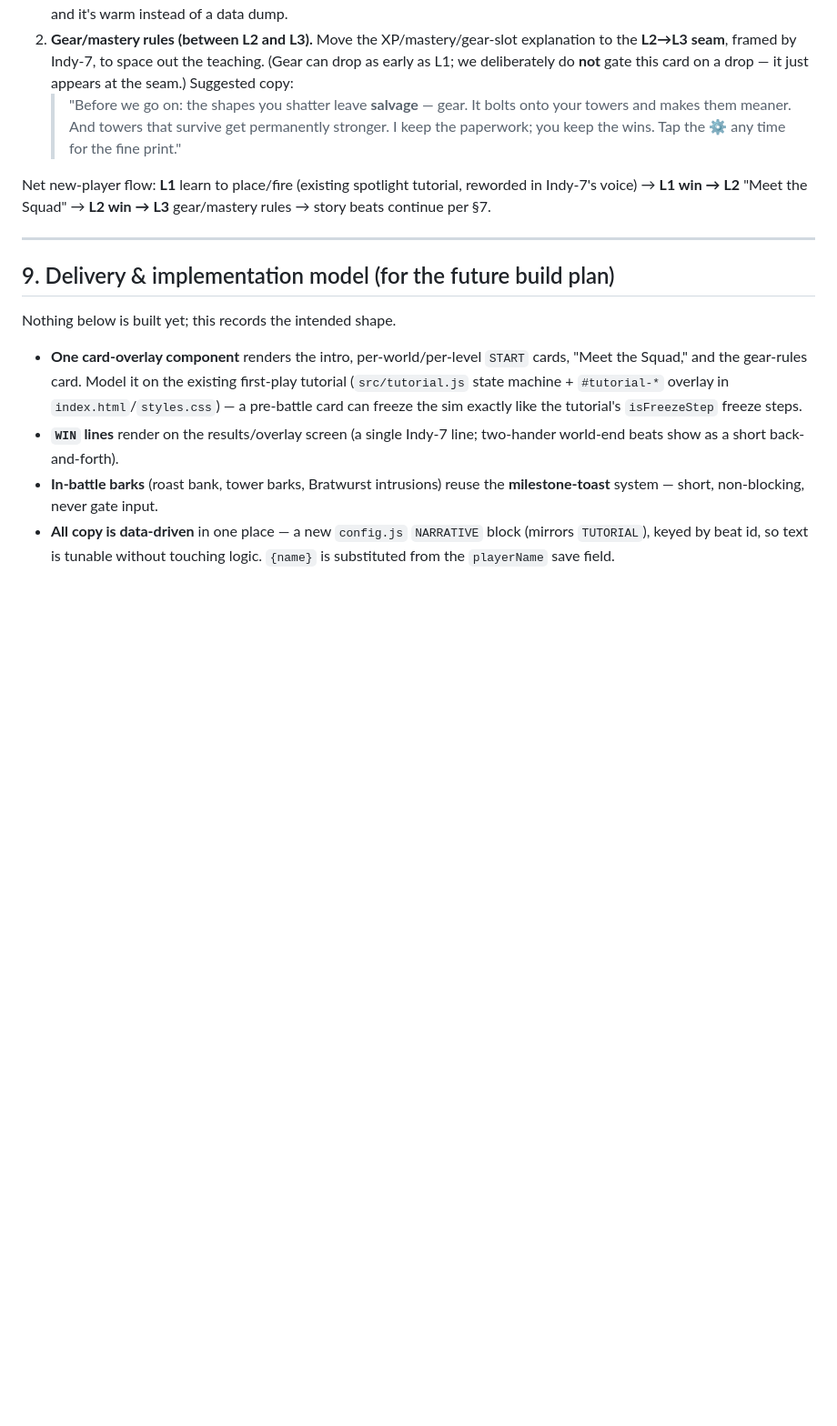
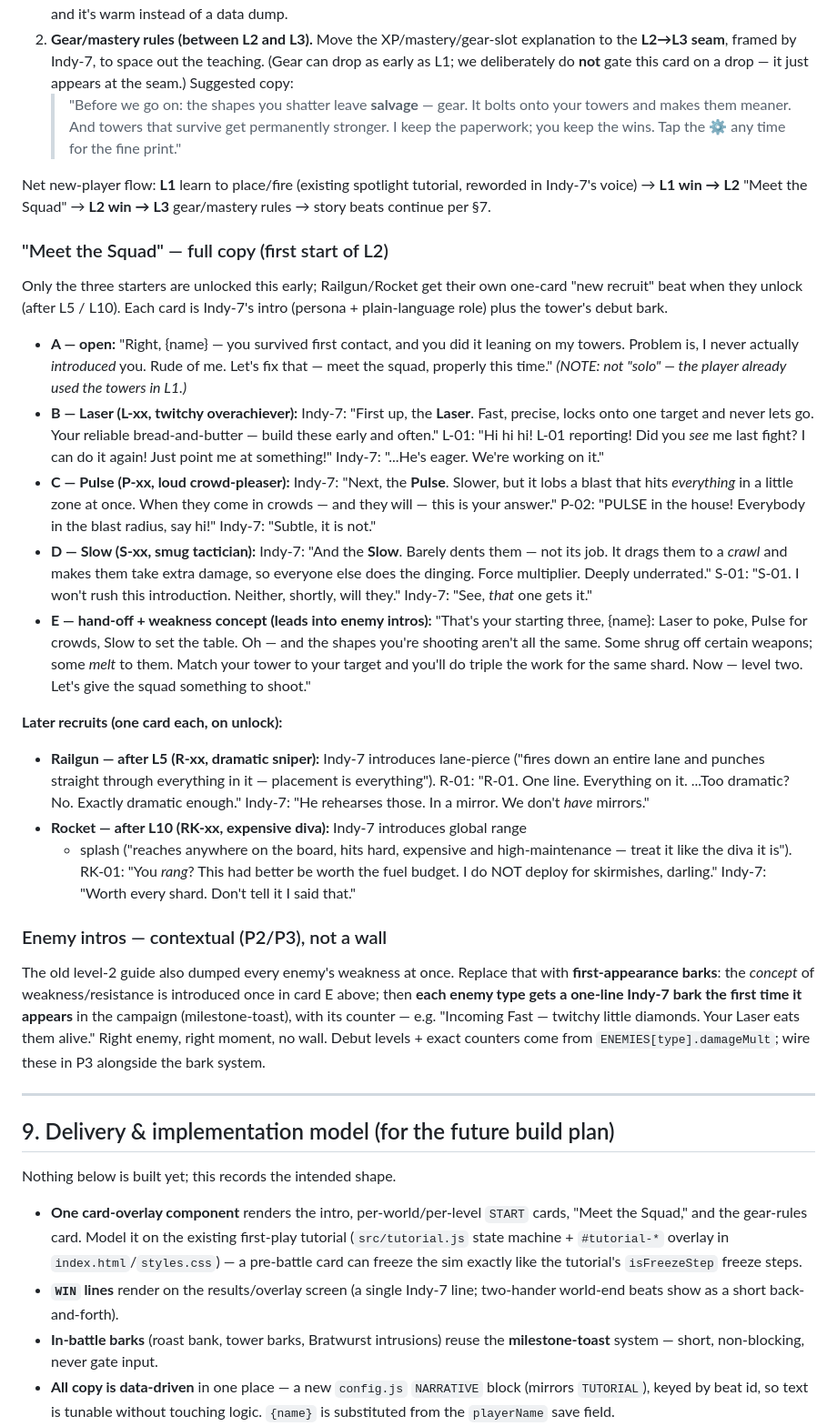
Before and after one commit to AnnoyedDonkey/First-Game, a Markdown page: geometric-td/NARRATIVE_DESIGN.md, the part around one of its changes. Shown at 91% size. Drawn GitHub-style; blank space fills up the shorter version.

Commit message:
docs(narrative): add Meet-the-Squad copy, contextual enemy intros, visual direction
Fold the locked design decisions into NARRATIVE_DESIGN.md: the full
"Meet the Squad" L2 tower-intro copy (Card A reworded — the player already
used the towers in L1, so not "solo"), later-recruit beats for Railgun/Rocket,
contextual per-type enemy intros (first-appearance barks, not a wall), and a
new presentation section (dialogue nameplate + inline color now, an Indy-7
character portrait next).

```diff
--- a/geometric-td/NARRATIVE_DESIGN.md
+++ b/geometric-td/NARRATIVE_DESIGN.md
@@ -273,6 +273,60 @@ Net new-player flow: **L1** learn to place/fire (existing spotlight tutorial,
 reworded in Indy-7's voice) → **L1 win → L2** "Meet the Squad" → **L2 win → L3**
 gear/mastery rules → story beats continue per §7.
 
+### "Meet the Squad" — full copy (first start of L2)
+
+Only the three starters are unlocked this early; Railgun/Rocket get their own
+one-card "new recruit" beat when they unlock (after L5 / L10). Each card is
+Indy-7's intro (persona + plain-language role) plus the tower's debut bark.
+
+- **A — open:** "Right, {name} — you survived first contact, and you did it
+  leaning on my towers. Problem is, I never actually *introduced* you. Rude of
+  me. Let's fix that — meet the squad, properly this time." *(NOTE: not "solo" —
+  the player already used the towers in L1.)*
+- **B — Laser (L-xx, twitchy overachiever):** Indy-7: "First up, the **Laser**.
+  Fast, precise, locks onto one target and never lets go. Your reliable
+  bread-and-butter — build these early and often." L-01: "Hi hi hi! L-01
+  reporting! Did you *see* me last fight? I can do it again! Just point me at
+  something!" Indy-7: "...He's eager. We're working on it."
+- **C — Pulse (P-xx, loud crowd-pleaser):** Indy-7: "Next, the **Pulse**.
+  Slower, but it lobs a blast that hits *everything* in a little zone at once.
+  When they come in crowds — and they will — this is your answer." P-02: "PULSE
+  in the house! Everybody in the blast radius, say hi!" Indy-7: "Subtle, it is
+  not."
+- **D — Slow (S-xx, smug tactician):** Indy-7: "And the **Slow**. Barely dents
+  them — not its job. It drags them to a *crawl* and makes them take extra
+  damage, so everyone else does the dinging. Force multiplier. Deeply
+  underrated." S-01: "S-01. I won't rush this introduction. Neither, shortly,
+  will they." Indy-7: "See, *that* one gets it."
+- **E — hand-off + weakness concept (leads into enemy intros):** "That's your
+  starting three, {name}: Laser to poke, Pulse for crowds, Slow to set the
+  table. Oh — and the shapes you're shooting aren't all the same. Some shrug off
+  certain weapons; some *melt* to them. Match your tower to your target and
+  you'll do triple the work for the same shard. Now — level two. Let's give the
+  squad something to shoot."
+
+**Later recruits (one card each, on unlock):**
+- **Railgun — after L5 (R-xx, dramatic sniper):** Indy-7 introduces lane-pierce
+  ("fires down an entire lane and punches straight through everything in
+  it — placement is everything"). R-01: "R-01. One line. Everything on it.
+  ...Too dramatic? No. Exactly dramatic enough." Indy-7: "He rehearses those. In
+  a mirror. We don't *have* mirrors."
+- **Rocket — after L10 (RK-xx, expensive diva):** Indy-7 introduces global range
+  + splash ("reaches anywhere on the board, hits hard, expensive and
+  high-maintenance — treat it like the diva it is"). RK-01: "You *rang*? This
+  had better be worth the fuel budget. I do NOT deploy for skirmishes, darling."
+  Indy-7: "Worth every shard. Don't tell it I said that."
+
+### Enemy intros — contextual (P2/P3), not a wall
+
+The old level-2 guide also dumped every enemy's weakness at once. Replace that
+with **first-appearance barks**: the *concept* of weakness/resistance is
+introduced once in card E above; then **each enemy type gets a one-line Indy-7
+bark the first time it appears** in the campaign (milestone-toast), with its
+counter — e.g. "Incoming Fast — twitchy little diamonds. Your Laser eats them
+alive." Right enemy, right moment, no wall. Debut levels + exact counters come
+from `ENEMIES[type].damageMult`; wire these in P3 alongside the bark system.
+
 ---
 
 ## 9. Delivery & implementation model (for the future build plan)
```
Also changed, not shown: other parts of geometric-td/NARRATIVE_DESIGN.md (+19 -0 lines).
